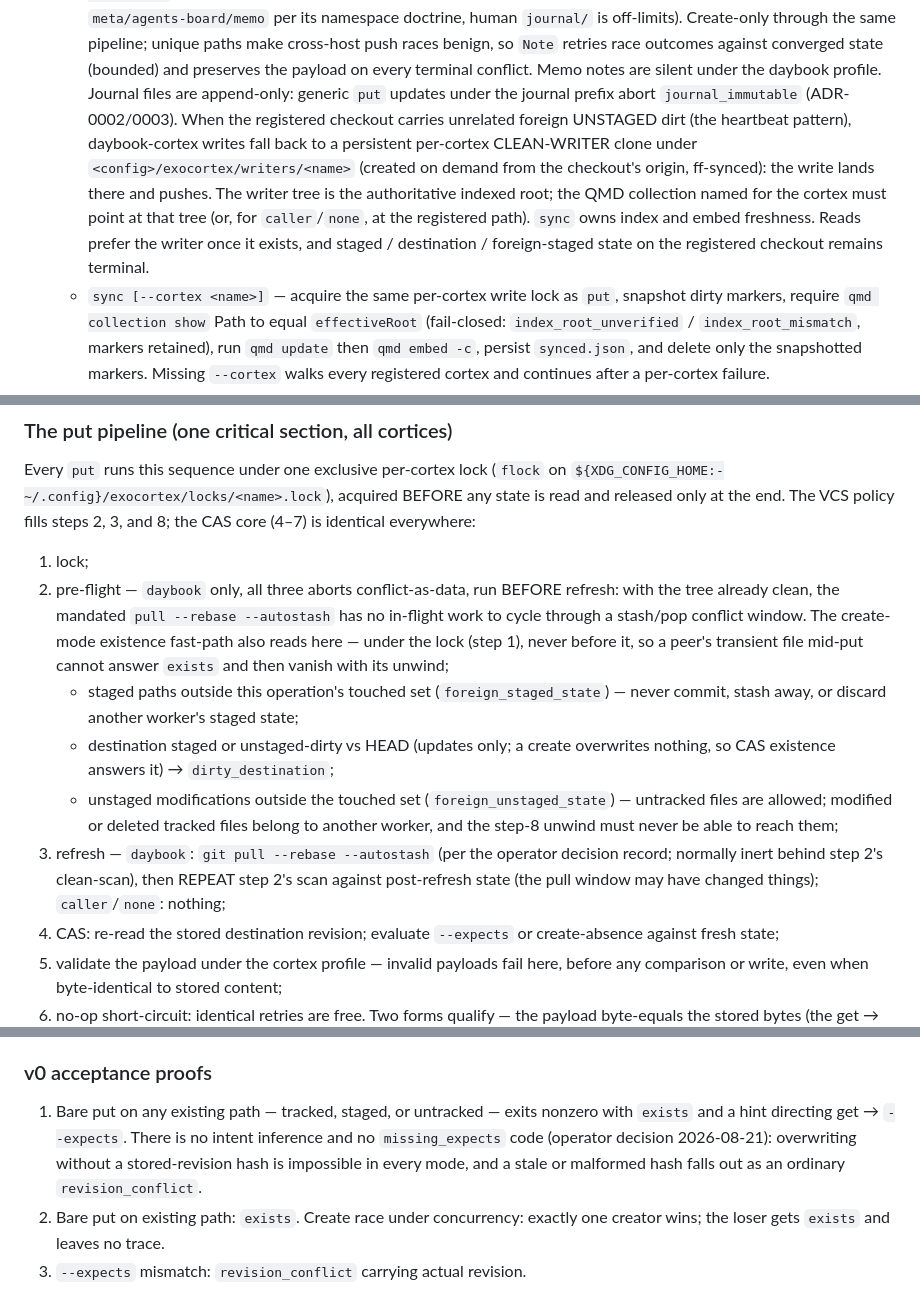
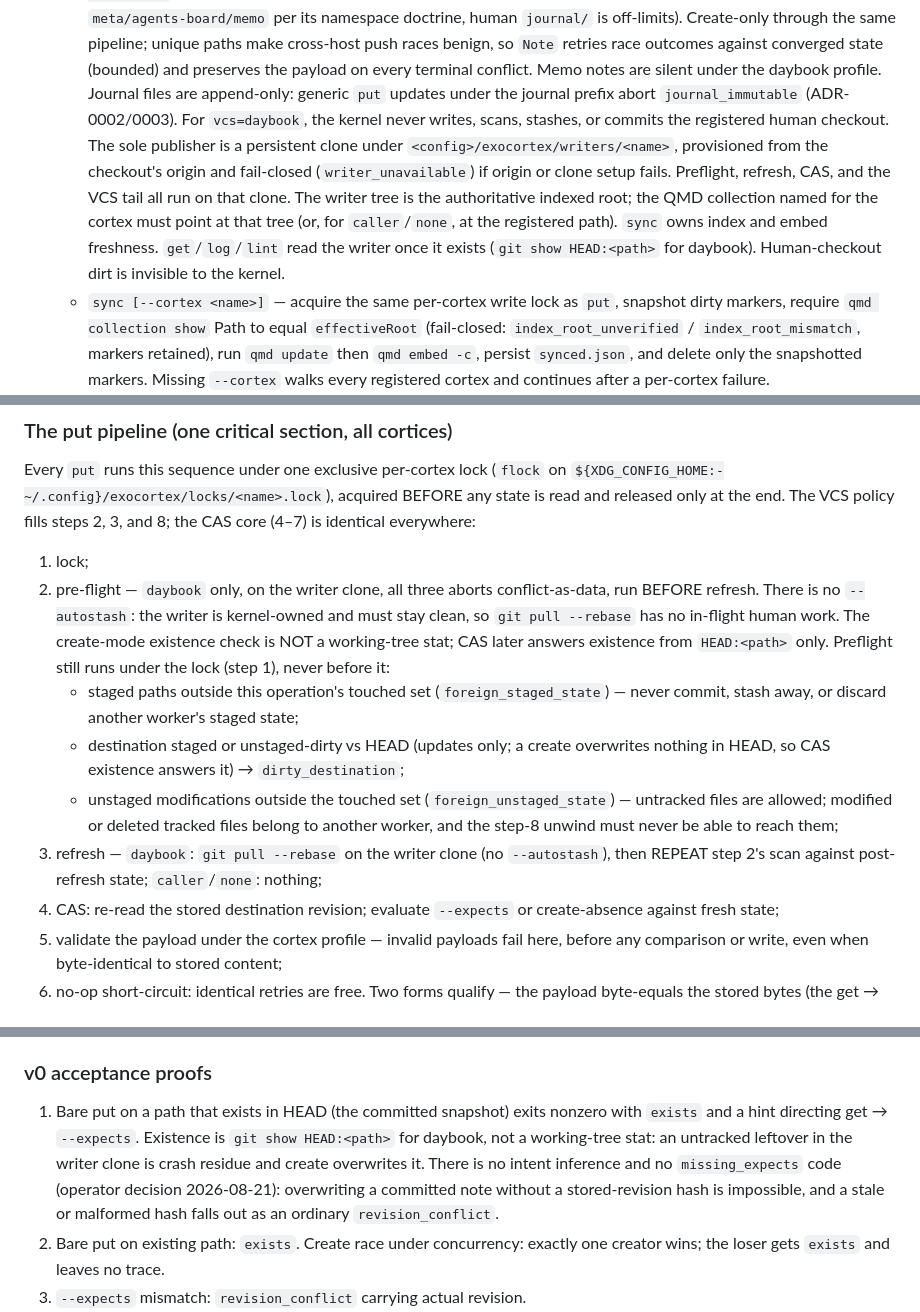
Before and after one commit to misty-step/exocortex, a Markdown page: SPEC.md, 3 parts joined by grey strips. GitHub-like rendering.

Commit message:
docs(spec): pin sole-publisher put pipeline to shipped put.go
SPEC still described human-checkout preflight, pull --rebase --autostash,
and exists-on-untracked. The kernel writes only the writer clone, refreshes
with pull --rebase, and answers create existence from HEAD.

```diff
--- a/SPEC.md
+++ b/SPEC.md
@@ -80,18 +80,18 @@ Single Go binary (CR-01; decided at scaffold 2026-08-21 over Rust), two faces:
     payload on every terminal conflict. Memo notes are silent under the
     daybook profile. Journal files are
     append-only: generic `put` updates under the journal prefix abort
-    `journal_immutable` (ADR-0002/0003). When the registered checkout
-    carries unrelated foreign UNSTAGED dirt (the heartbeat pattern),
-    daybook-cortex writes fall back to a persistent per-cortex
-    CLEAN-WRITER clone under
-    `<config>/exocortex/writers/<name>` (created on demand from the
-    checkout's origin, ff-synced): the write lands there and pushes.
-    The writer tree is the authoritative indexed root; the QMD
-    collection named for the cortex must point at that tree (or, for
+    `journal_immutable` (ADR-0002/0003). For `vcs=daybook`, the kernel
+    never writes, scans, stashes, or commits the registered human
+    checkout. The sole publisher is a persistent clone under
+    `<config>/exocortex/writers/<name>`, provisioned from the checkout's
+    origin and fail-closed (`writer_unavailable`) if origin or clone
+    setup fails. Preflight, refresh, CAS, and the VCS tail all run on
+    that clone. The writer tree is the authoritative indexed root; the
+    QMD collection named for the cortex must point at that tree (or, for
     `caller`/`none`, at the registered path). `sync` owns index and
-    embed freshness. Reads prefer the writer once it exists, and staged /
-    destination / foreign-staged state on the registered checkout
-    remains terminal.
+    embed freshness. `get`/`log`/`lint` read the writer once it exists
+    (`git show HEAD:<path>` for daybook). Human-checkout dirt is
+    invisible to the kernel.
   - `sync [--cortex <name>]` — acquire the same per-cortex write lock
     as `put`, snapshot dirty markers, require `qmd collection show`
     Path to equal `effectiveRoot` (fail-closed:
@@ -138,27 +138,26 @@ acquired BEFORE any state is read and released only at the end. The VCS
 policy fills steps 2, 3, and 8; the CAS core (4–7) is identical everywhere:
 
 1. lock;
-2. pre-flight — `daybook` only, all three aborts conflict-as-data, run
-   BEFORE refresh: with the tree already clean, the mandated
-   `pull --rebase --autostash` has no in-flight work to cycle through a
-   stash/pop conflict window. The create-mode existence fast-path also
-   reads here — under the lock (step 1), never before it, so a peer's
-   transient file mid-put cannot answer `exists` and then vanish with
-   its unwind;
+2. pre-flight — `daybook` only, on the writer clone, all three aborts
+   conflict-as-data, run BEFORE refresh. There is no
+   `--autostash`: the writer is kernel-owned and must stay clean, so
+   `git pull --rebase` has no in-flight human work. The create-mode
+   existence check is NOT a working-tree stat; CAS later answers
+   existence from `HEAD:<path>` only. Preflight still runs under the
+   lock (step 1), never before it:
    - staged paths outside this operation's touched set
      (`foreign_staged_state`) — never commit, stash away, or discard
      another worker's staged state;
    - destination staged or unstaged-dirty vs HEAD (updates only; a
-     create overwrites nothing, so CAS existence answers it) →
+     create overwrites nothing in HEAD, so CAS existence answers it) →
      `dirty_destination`;
    - unstaged modifications outside the touched set
      (`foreign_unstaged_state`) — untracked files are allowed; modified
      or deleted tracked files belong to another worker, and the step-8
      unwind must never be able to reach them;
-3. refresh — `daybook`: `git pull --rebase --autostash` (per the
-   operator decision record; normally inert behind step 2's clean-scan),
-   then REPEAT step 2's scan against post-refresh state (the pull window
-   may have changed things); `caller`/`none`: nothing;
+3. refresh — `daybook`: `git pull --rebase` on the writer clone (no
+   `--autostash`), then REPEAT step 2's scan against post-refresh
+   state; `caller`/`none`: nothing;
 4. CAS: re-read the stored destination revision; evaluate `--expects` or
    create-absence against fresh state;
 5. validate the payload under the cortex profile — invalid payloads fail
@@ -282,12 +281,14 @@ policy selects steps 2, 3, and 8 above: `daybook` (git, full tail),
 
 ### v0 acceptance proofs
 
-1. Bare put on any existing path — tracked, staged, or untracked — exits
-   nonzero with `exists` and a hint directing get → `--expects`. There is
-   no intent inference and no `missing_expects` code (operator decision
-   2026-08-21): overwriting without a stored-revision hash is impossible
-   in every mode, and a stale or malformed hash falls out as an ordinary
-   `revision_conflict`.
+1. Bare put on a path that exists in HEAD (the committed snapshot)
+   exits nonzero with `exists` and a hint directing get → `--expects`.
+   Existence is `git show HEAD:<path>` for daybook, not a working-tree
+   stat: an untracked leftover in the writer clone is crash residue and
+   create overwrites it. There is no intent inference and no
+   `missing_expects` code (operator decision 2026-08-21): overwriting a
+   committed note without a stored-revision hash is impossible, and a
+   stale or malformed hash falls out as an ordinary `revision_conflict`.
 2. Bare put on existing path: `exists`. Create race under concurrency:
    exactly one creator wins; the loser gets `exists` and leaves no trace.
 3. `--expects` mismatch: `revision_conflict` carrying actual revision.
```
